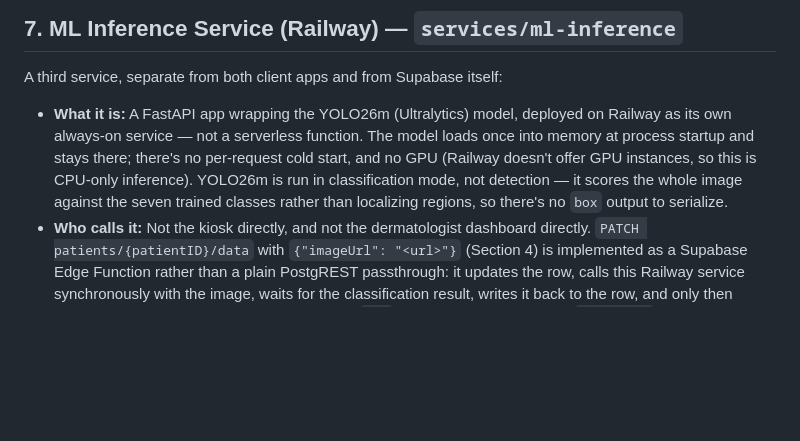
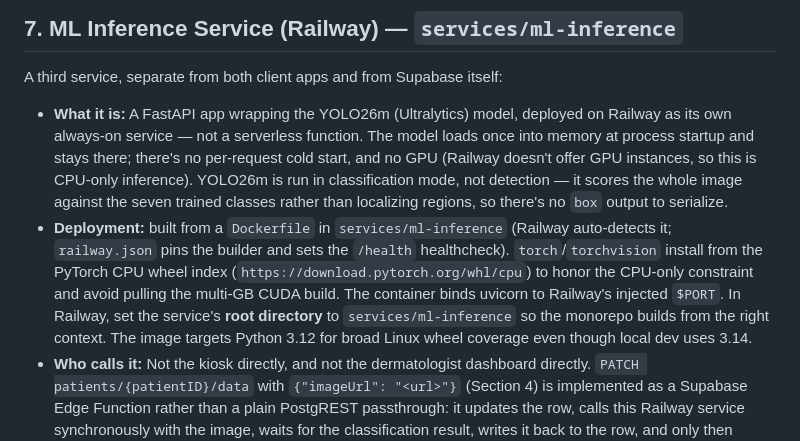
Before and after one commit to NewbCrescent/sentinel-derm, a Markdown page: TECHNICAL.md, the part around the change. Rendered like a GitHub page; blank space fills up the shorter version.

Commit message:
docs: document Railway deployment for ml-inference

```diff
--- a/TECHNICAL.md
+++ b/TECHNICAL.md
@@ -215,6 +215,7 @@ Provide an **API that external medical services can connect to**. We supply the
 A third service, separate from both client apps and from Supabase itself:
 
 - **What it is:** A FastAPI app wrapping the YOLO26m (Ultralytics) model, deployed on Railway as its own always-on service — not a serverless function. The model loads once into memory at process startup and stays there; there's no per-request cold start, and no GPU (Railway doesn't offer GPU instances, so this is CPU-only inference). YOLO26m is run in classification mode, not detection — it scores the whole image against the seven trained classes rather than localizing regions, so there's no `box` output to serialize.
+- **Deployment:** built from a `Dockerfile` in `services/ml-inference` (Railway auto-detects it; `railway.json` pins the builder and sets the `/health` healthcheck). `torch`/`torchvision` install from the PyTorch CPU wheel index (`https://download.pytorch.org/whl/cpu`) to honor the CPU-only constraint and avoid pulling the multi-GB CUDA build. The container binds uvicorn to Railway's injected `$PORT`. In Railway, set the service's **root directory** to `services/ml-inference` so the monorepo builds from the right context. The image targets Python 3.12 for broad Linux wheel coverage even though local dev uses 3.14.
 - **Who calls it:** Not the kiosk directly, and not the dermatologist dashboard directly. `PATCH patients/{patientID}/data` with `{"imageUrl": "<url>"}` (Section 4) is implemented as a Supabase Edge Function rather than a plain PostgREST passthrough: it updates the row, calls this Railway service synchronously with the image, waits for the classification result, writes it back to the row, and only then responds to the kiosk. This is why that route's `500` failure mode is specifically `"AI down"` (Section 4) — that error means *this* service was unreachable or erroring, not Supabase itself.
 - **Contract:** `POST <railway-url>/classify` with `{"imageUrl": "<url>"}` → `{"detections": [{"label": "<acne/eczema/keratosisPilaris/psoriasis/warts/benign/malignant>", "confidence": <float>}], "urgencyLevel": "<routine/urgent/emergent>", "summary": "<txt>"}` — the full combined shape (see the bottom of this section). The Railway service computes all three: `detections` from the model, `urgencyLevel` from the mapping below, and the templated `summary`. The Edge Function stores the response on the patient row as-is. The `detections` field keeps its name for continuity with Section 4 even though the model is a classifier, not a detector; its per-item `{label, confidence}` shape matches the `conditions` field in Section 4.
 - **Urgency level** (computed in the Railway service from the detections and returned in the `/classify` response): the teledermatology triage literature treats "urgent suspected cancer" as its *most* time-critical tier — more urgent than a generic dermatologic referral — and `malignant` is exactly that signal. 3-tier enum:
```
Also changed, not shown: ProjectStructure.md (+3 -0 lines).
